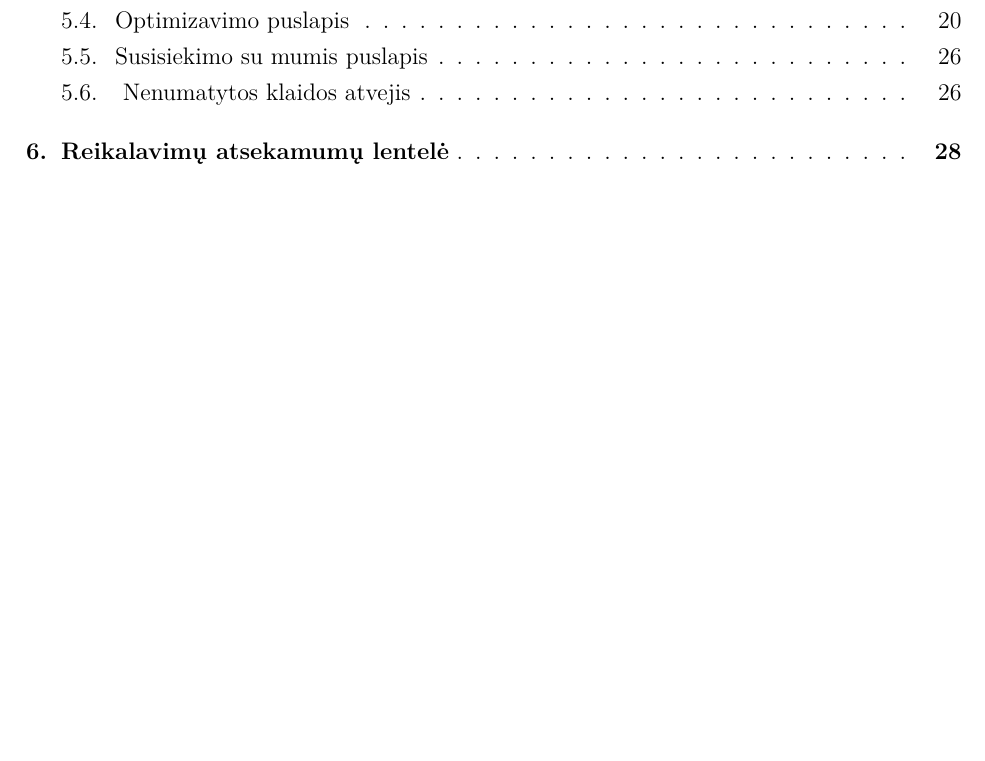
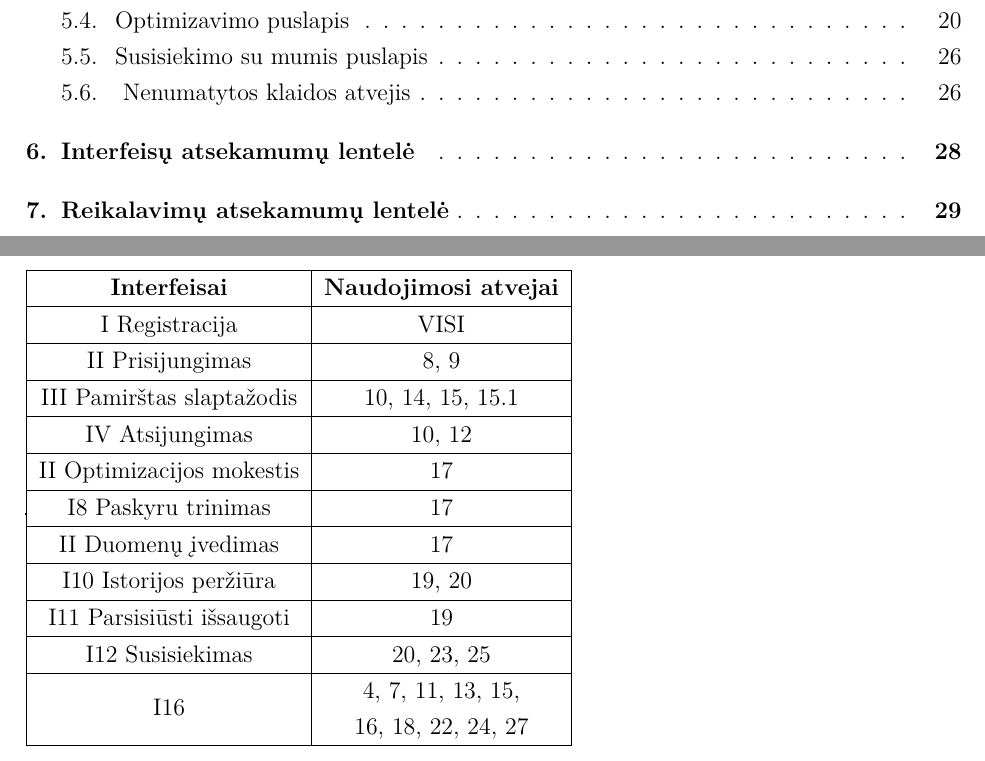
Before and after one commit to biosawmill/Bio_sawmill_st, a LaTeX document (3lab/Programų sistemos projektas.tex): part of page 2 of 28 before the commit and two parts of pages 2 and 28 of 29 after it, the two joined at a grey line, cut so that both start at the same text, the shorter picture padded with empty space. Compiled offline with pdfLaTeX.

Commit message:
Pakeiciu atsekamuma

```diff
--- a/3lab/Programų sistemos projektas.tex
+++ b/3lab/Programų sistemos projektas.tex
@@ -627,6 +627,28 @@ Optimizacijoje atsisiunčiamų rezultatų .pdf formatu kalba priklausys nuo nust
 \end{comment}
 % ---------------------------------- ATKOMENTUOTA ------------------------------
 
+\section{Interfeisų atsekamumų lentelė}
+\begin{frame}
+\centering
+\begin{tabular}{|c|c|}
+\hline
+\textbf{Interfeisai} 		& \textbf{Naudojimosi atvejai}                                                    \\ \hline
+I Registracija       		& VISI                                                                           \\ \hline
+II Prisijungimas				& 8, 9                                                                           \\ \hline
+III Pamirštas slaptažodis	& 10, 14, 15, 15.1                                                               \\ \hline
+IV Atsijungimas				& 10, 12                                                                         \\ \hline
+II Optimizacijos mokestis	& 17                                                                             \\ \hline
+I8 Paskyru trinimas                    & 17                                                                             \\ \hline
+II Duomenų įvedimas   & 17                                                                             \\ \hline
+I10 Istorijos peržiūra                   & 19, 20                                                                         \\ \hline
+I11 Parsisiūsti išsaugoti              & 19                                                                             \\ \hline
+I12 Susisiekimas                   & 20, 23, 25                                                                     \\ \hline
+I16                   & \begin{tabular}[c]{@{}c@{}}4, 7, 11, 13, 15,\\ 16, 18, 22, 24, 27\end{tabular} \\ \hline
+\end{tabular}
+\end{frame}
+
+\clearpage
+
 \section{Reikalavimų atsekamumų lentelė}
 \begin{frame}
 \centering
```
Also changed, not shown: 3lab/Programų sistemos projektas.tex (1 more changed lines), 1 other file.
